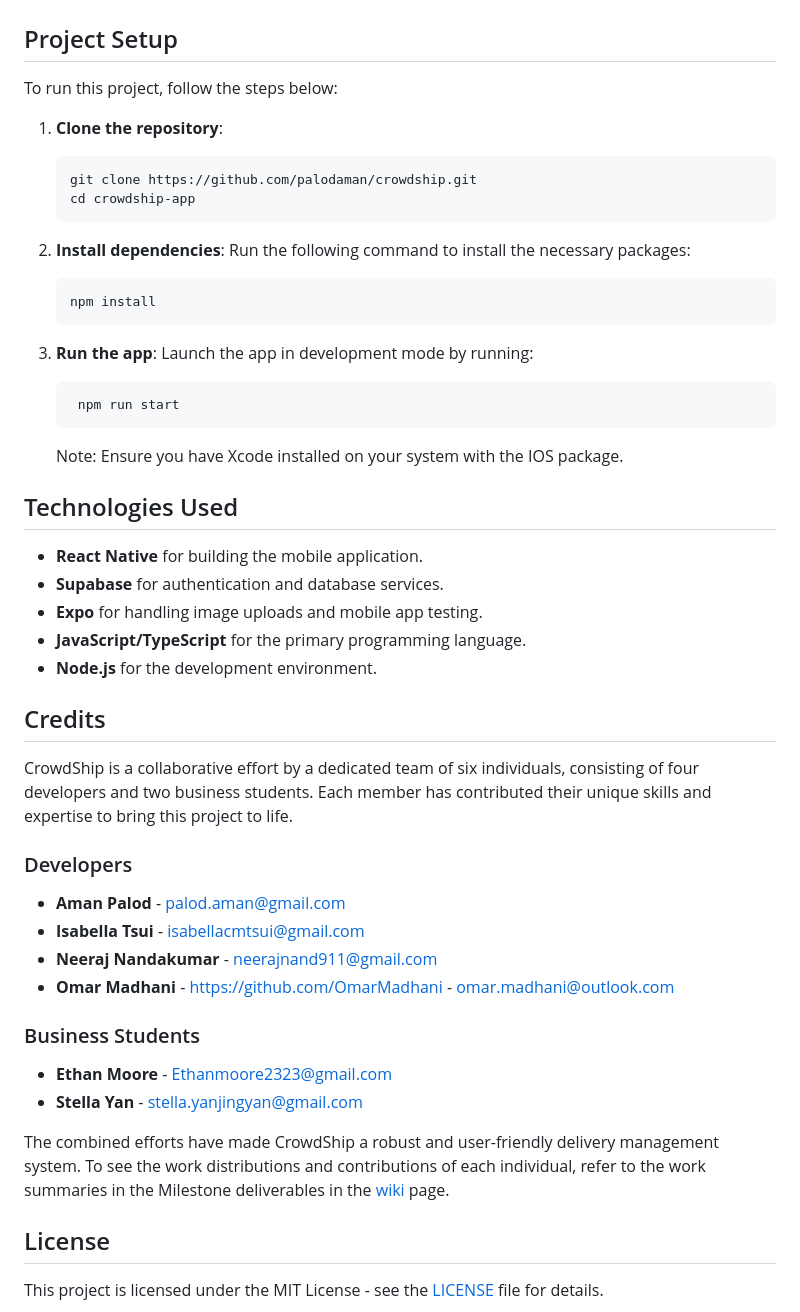
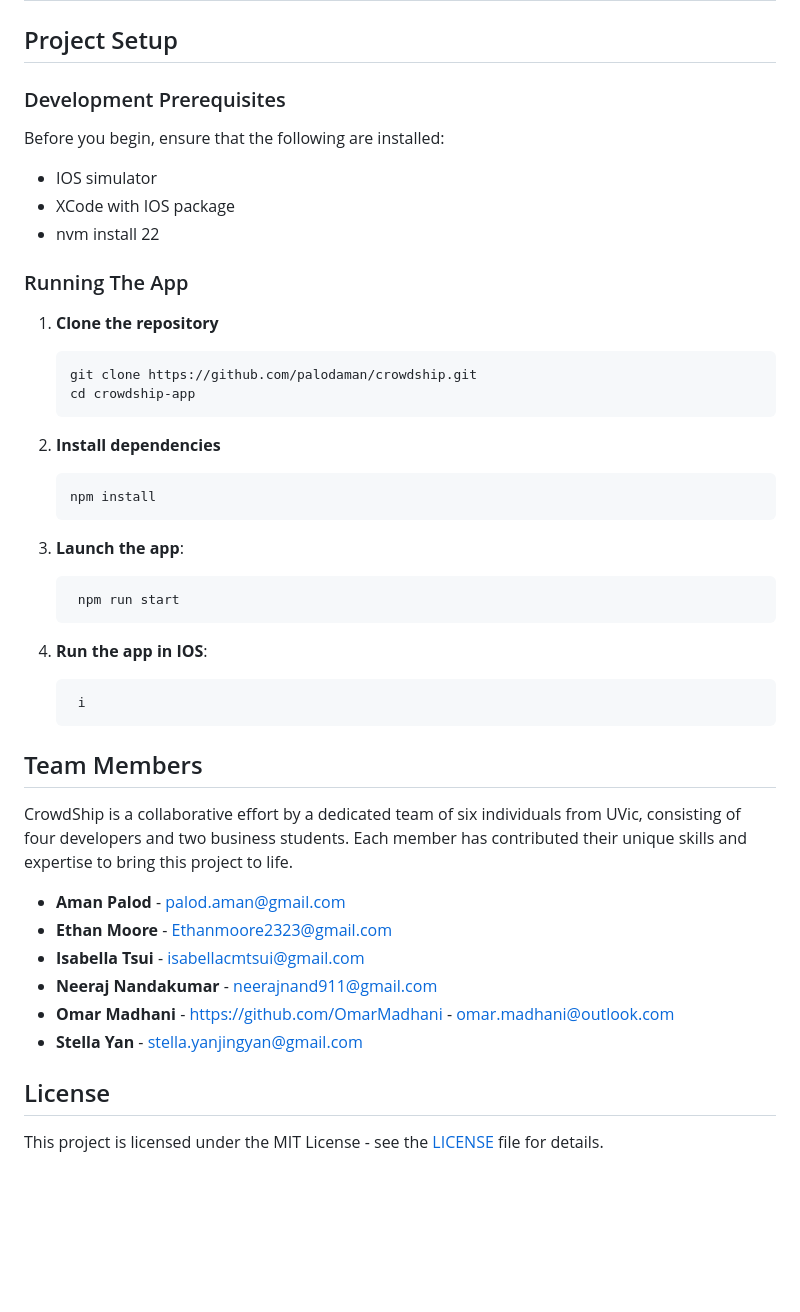
Before and after one commit to palodaman/crowdship, a Markdown page: README.md, the part around the change printed below. Rendered like a GitHub page; blank space fills up the shorter version.

````diff
--- a/README.md
+++ b/README.md
@@ -46,54 +33,50 @@ Below is a brief overview of all the features in our app and their status at the
 
 ## Project Setup
 
-To run this project, follow the steps below:
+### Development Prerequisites
 
-1. **Clone the repository**:
+Before you begin, ensure that the following are installed:
+
+- IOS simulator
+- XCode with IOS package
+- nvm install 22
+
+### Running The App
+
+1. **Clone the repository**
 
    ```bash
    git clone https://github.com/palodaman/crowdship.git
    cd crowdship-app
    ```
 
-2. **Install dependencies**:
-   Run the following command to install the necessary packages:
+2. **Install dependencies**
 
    ```bash
    npm install
    ```
 
-3. **Run the app**:
-   Launch the app in development mode by running:
+3. **Launch the app**:
+
    ```bash
     npm run start
    ```
-   Note: Ensure you have Xcode installed on your system with the IOS package.
 
-## Technologies Used
+4. **Run the app in IOS**:
+   ```bash
+    i
+   ```
 
-- **React Native** for building the mobile application.
-- **Supabase** for authentication and database services.
-- **Expo** for handling image uploads and mobile app testing.
-- **JavaScript/TypeScript** for the primary programming language.
-- **Node.js** for the development environment.
+## Team Members
 
-## Credits
-
-CrowdShip is a collaborative effort by a dedicated team of six individuals, consisting of four developers and two business students. Each member has contributed their unique skills and expertise to bring this project to life.
-
-### Developers
+CrowdShip is a collaborative effort by a dedicated team of six individuals from UVic, consisting of four developers and two business students. Each member has contributed their unique skills and expertise to bring this project to life.
 
 - **Aman Palod** - palod.aman@gmail.com
+- **Ethan Moore** - Ethanmoore2323@gmail.com
 - **Isabella Tsui** - isabellacmtsui@gmail.com
 - **Neeraj Nandakumar** - neerajnand911@gmail.com
 - **Omar Madhani** - https://github.com/OmarMadhani - omar.madhani@outlook.com
-
-### Business Students
-
-- **Ethan Moore** - Ethanmoore2323@gmail.com
 - **Stella Yan** - stella.yanjingyan@gmail.com
-
-The combined efforts have made CrowdShip a robust and user-friendly delivery management system. To see the work distributions and contributions of each individual, refer to the work summaries in the Milestone deliverables in the [wiki](https://drive.google.com/drive/folders/1qSe8aqg4Xu0syk7wau58o0o3b7cBdhXS?usp=sharing) page.
 
 ## License
 
````
Also changed, not shown: other parts of README.md (+8 -21 lines), product-page/images/banner.png (added).
